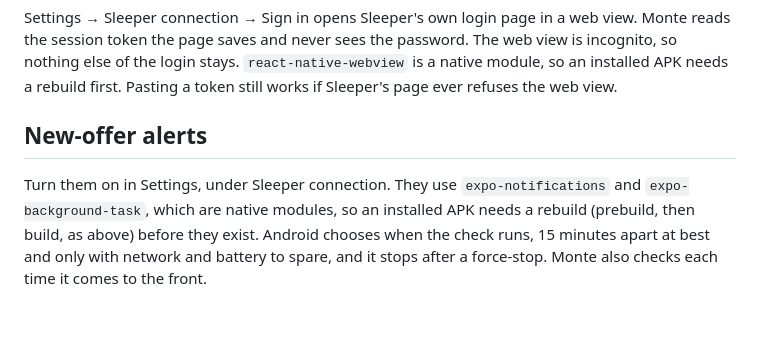
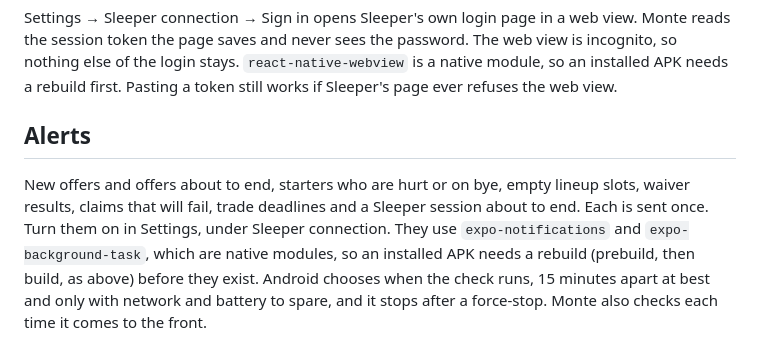
Before and after one commit to blackarmchair/monte, a Markdown page: mobile/README.md, the part around the change. Rendered like a GitHub page; blank space fills up the shorter version.

Commit message:
Mobile README: the alerts the phone sends
Co-Authored-By: Claude Opus 5.5 <noreply@anthropic.com>

```diff
--- a/mobile/README.md
+++ b/mobile/README.md
@@ -71,9 +71,11 @@ session token the page saves and never sees the password. The web view is incogn
 of the login stays. `react-native-webview` is a native module, so an installed APK needs a rebuild
 first. Pasting a token still works if Sleeper's page ever refuses the web view.
 
-## New-offer alerts
+## Alerts
 
-Turn them on in Settings, under Sleeper connection. They use `expo-notifications` and
+New offers and offers about to end, starters who are hurt or on bye, empty lineup slots, waiver
+results, claims that will fail, trade deadlines and a Sleeper session about to end. Each is sent
+once. Turn them on in Settings, under Sleeper connection. They use `expo-notifications` and
 `expo-background-task`, which are native modules, so an installed APK needs a rebuild (prebuild,
 then build, as above) before they exist. Android chooses when the check runs, 15 minutes apart at
 best and only with network and battery to spare, and it stops after a force-stop. Monte also checks
```
